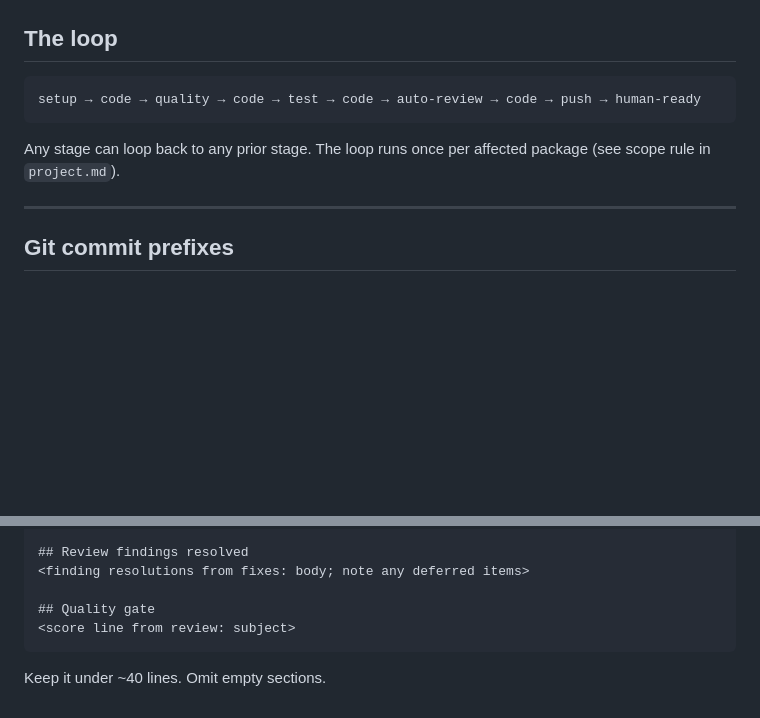
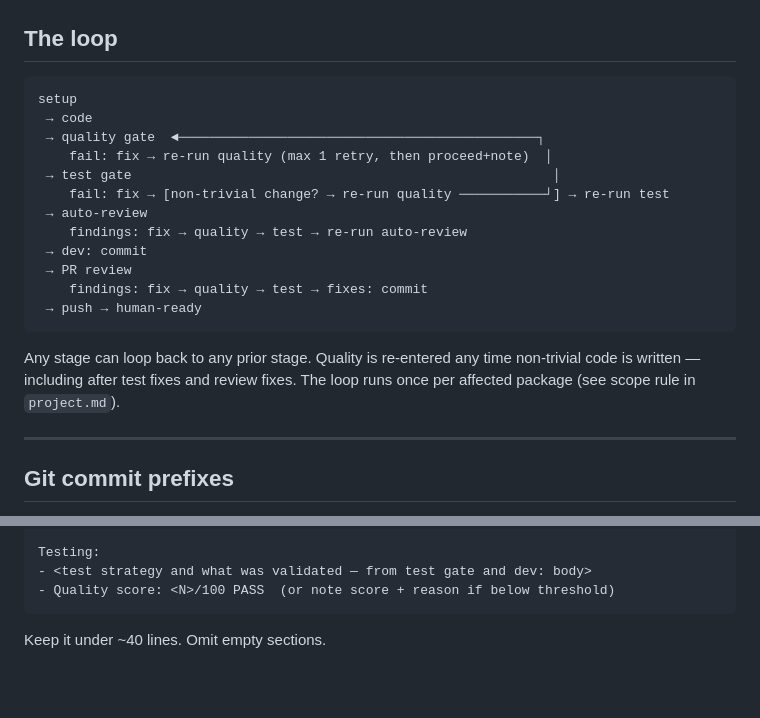
Before and after one commit to kusimari/hudukaata, a Markdown page: .kdevkit/agent-dev-loop.md, 2 parts joined by grey strips. Drawn GitHub-style; blank space fills up the shorter version.

Commit message:
hfix: explicit quality re-gate loop diagram + updated squash merge format
- Loop diagram now shows quality is re-entered after non-trivial test fixes
  and after review fix loops, not just after the initial code round
- Squash merge summary updated to: one-line subject, feature summary paragraph,
  Changes bullets, Testing section with quality score
- git log format includes %b (body) so commit message bodies feed the summary

````diff
--- a/.kdevkit/agent-dev-loop.md
+++ b/.kdevkit/agent-dev-loop.md
@@ -8,11 +8,23 @@ and package dependencies live in `.kdevkit/project.md` — read it first.
 ## The loop
 
 ```
-setup → code → quality → code → test → code → auto-review → code → push → human-ready
+setup
+ → code
+ → quality gate  ◄──────────────────────────────────────────────┐
+    fail: fix → re-run quality (max 1 retry, then proceed+note)  │
+ → test gate                                                      │
+    fail: fix → [non-trivial change? → re-run quality ───────────┘] → re-run test
+ → auto-review
+    findings: fix → quality → test → re-run auto-review
+ → dev: commit
+ → PR review
+    findings: fix → quality → test → fixes: commit
+ → push → human-ready
 ```
 
-Any stage can loop back to any prior stage. The loop runs once per affected package
-(see scope rule in `project.md`).
+Any stage can loop back to any prior stage. Quality is re-entered any time
+non-trivial code is written — including after test fixes and review fixes.
+The loop runs once per affected package (see scope rule in `project.md`).
 
 ---
 
@@ -160,9 +171,7 @@ Build the summary from commit prefixes:
 
-## Review findings resolved
-<finding resolutions from fixes: body; note any deferred items>
-
-## Quality gate
-<score line from review: subject>
+Testing:
+- <test strategy and what was validated — from test gate and dev: body>
+- Quality score: <N>/100 PASS  (or note score + reason if below threshold)
 ```
 
 Keep it under ~40 lines. Omit empty sections.
````
Also changed, not shown: other parts of .kdevkit/agent-dev-loop.md (+5 -6 lines).
